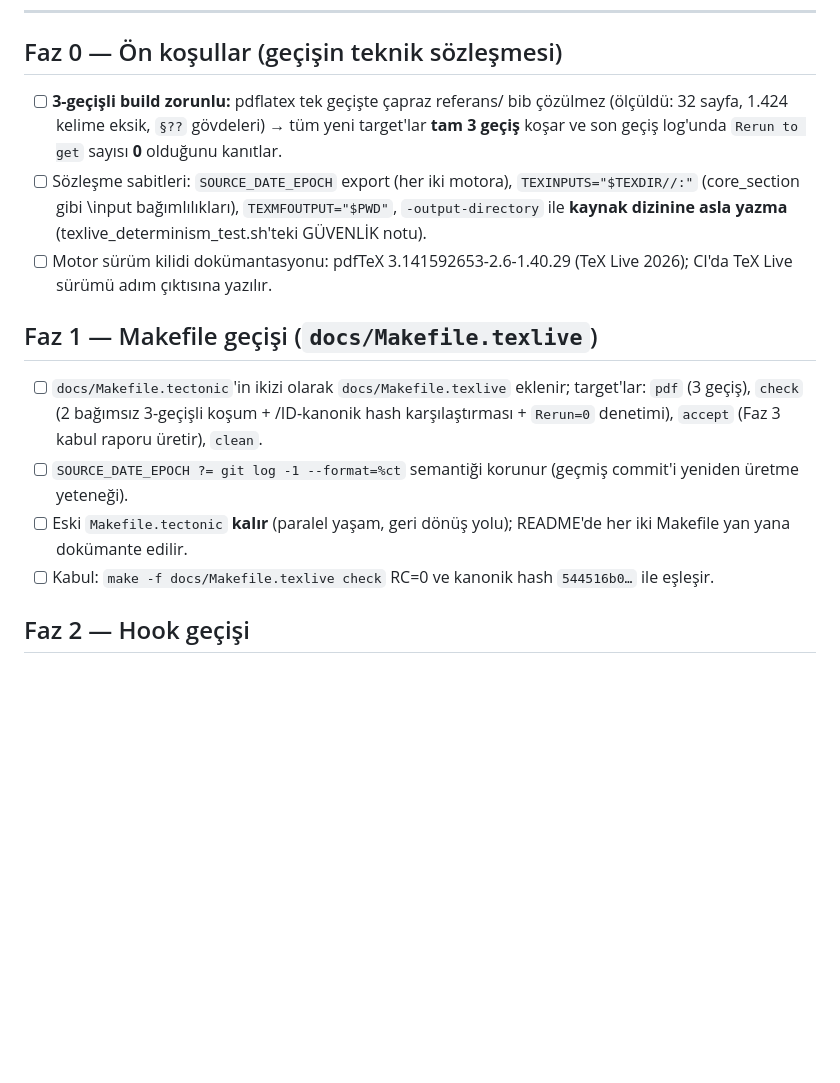
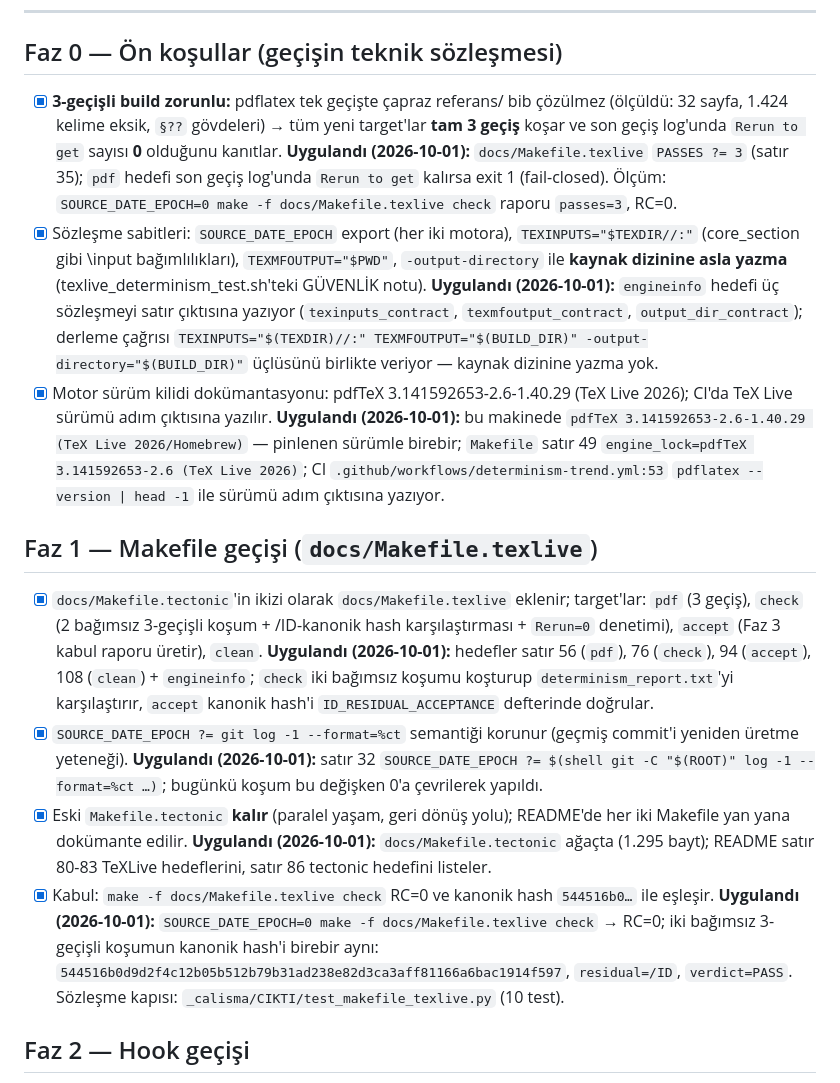
Before and after one commit to ali-han-kaya/leibniz2, a Markdown page: docs/TEXLIVE_MIGRATION_PLAN.md, the part around the change. Rendered like a GitHub page; blank space fills up the shorter version.

Commit message:
docs(texlive): Faz 0-1 kapanışını ölçülen kanıtlarla işaretle
Faz 0 ve Faz 1'in yedi maddesinin yüzeyi main'de (motor kilidi + paralel
yaşam + Makefile ikizi: 173a2f4), ama plan kutuları hâlâ [ ] duruyordu.
Bugün her maddeyi ölçüp kanıtını maddenin altına yazdım; iddialar
"göç paketiyle geldi" diye değil, bugünkü ağaç üzerinde yeniden ölçülerek
kayda geçti.

Ölçümler (2026-10-01):
- SOURCE_DATE_EPOCH=0 make -f docs/Makefile.texlive check -> RC=0;
  passes=3; iki bağımsız 3-geçişli koşumun kanonik hash'i birebir aynı:
  544516b0d9d2f4c12b05b512b79b31ad238e82d3ca3aff81166a6bac1914f597,
  residual=/ID, verdict=PASS (Faz 1'in kabul ölçütü: RC=0 + 544516b0…).
- pdfTeX 3.141592653-2.6-1.40.29 (TeX Live 2026/Homebrew) = planda
  pinlenen sürüm; Makefile satır 49 engine_lock ve CI adımı
  (determinism-trend.yml:53 `pdflatex --version | head -1`) aynı pini
  adım çıktısına yazıyor.
- PASSES ?= 3 ve pdf hedefindeki 'Rerun to get' fail-closed denetimi;
  engineinfo üç sözleşme sabitini yazıyor; docs/Makefile.tectonic ağaçta;
  README iki Makefile'ı yan yana listeliyor.

Kapsam yalnız Faz 0-1 satırları; Faz 2+ kutularına dokunulmadı. Plan
metnini pinleyen test yok (dosyayı okuyan tek referans
texlive_determinism_test.sh'teki yorum satırı). İlgili kapılar:
test_makefile_texlive.py 10 test OK, test_reproducible_pdf_skill.py
23 test OK.

```diff
--- a/docs/TEXLIVE_MIGRATION_PLAN.md
+++ b/docs/TEXLIVE_MIGRATION_PLAN.md
@@ -27,29 +27,61 @@ farklarının kabul raporuyla belgelenmesi.
 
 ## Faz 0 — Ön koşullar (geçişin teknik sözleşmesi)
 
-- [ ] **3-geçişli build zorunlu:** pdflatex tek geçişte çapraz referans/
+- [x] **3-geçişli build zorunlu:** pdflatex tek geçişte çapraz referans/
   bib çözülmez (ölçüldü: 32 sayfa, 1.424 kelime eksik, `§??` gövdeleri) →
   tüm yeni target'lar **tam 3 geçiş** koşar ve son geçiş log'unda
   `Rerun to get` sayısı **0** olduğunu kanıtlar.
-- [ ] Sözleşme sabitleri: `SOURCE_DATE_EPOCH` export (her iki motora),
+  **Uygulandı (2026-10-01):** `docs/Makefile.texlive` `PASSES ?= 3`
+  (satır 35); `pdf` hedefi son geçiş log'unda `Rerun to get` kalırsa
+  exit 1 (fail-closed). Ölçüm: `SOURCE_DATE_EPOCH=0 make -f
+  docs/Makefile.texlive check` raporu `passes=3`, RC=0.
+- [x] Sözleşme sabitleri: `SOURCE_DATE_EPOCH` export (her iki motora),
   `TEXINPUTS="$TEXDIR//:"` (core_section gibi \input bağımlılıkları),
   `TEXMFOUTPUT="$PWD"`, `-output-directory` ile **kaynak dizinine asla
   yazma** (texlive_determinism_test.sh'teki GÜVENLİK notu).
-- [ ] Motor sürüm kilidi dokümantasyonu: pdfTeX 3.141592653-2.6-1.40.29
+  **Uygulandı (2026-10-01):** `engineinfo` hedefi üç sözleşmeyi satır
+  çıktısına yazıyor (`texinputs_contract`, `texmfoutput_contract`,
+  `output_dir_contract`); derleme çağrısı
+  `TEXINPUTS="$(TEXDIR)//:" TEXMFOUTPUT="$(BUILD_DIR)"
+  -output-directory="$(BUILD_DIR)"` üçlüsünü birlikte veriyor —
+  kaynak dizinine yazma yok.
+- [x] Motor sürüm kilidi dokümantasyonu: pdfTeX 3.141592653-2.6-1.40.29
   (TeX Live 2026); CI'da TeX Live sürümü adım çıktısına yazılır.
+  **Uygulandı (2026-10-01):** bu makinede `pdfTeX 3.141592653-2.6-1.40.29
+  (TeX Live 2026/Homebrew)` — pinlenen sürümle birebir; `Makefile`
+  satır 49 `engine_lock=pdfTeX 3.141592653-2.6 (TeX Live 2026)`;
+  CI `.github/workflows/determinism-trend.yml:53` `pdflatex --version |
+  head -1` ile sürümü adım çıktısına yazıyor.
 
 ## Faz 1 — Makefile geçişi (`docs/Makefile.texlive`)
 
-- [ ] `docs/Makefile.tectonic`'in ikizi olarak `docs/Makefile.texlive`
+- [x] `docs/Makefile.tectonic`'in ikizi olarak `docs/Makefile.texlive`
   eklenir; target'lar: `pdf` (3 geçiş), `check` (2 bağımsız 3-geçişli
   koşum + /ID-kanonik hash karşılaştırması + `Rerun=0` denetimi),
   `accept` (Faz 3 kabul raporu üretir), `clean`.
-- [ ] `SOURCE_DATE_EPOCH ?= git log -1 --format=%ct` semantiği
+  **Uygulandı (2026-10-01):** hedefler satır 56 (`pdf`), 76 (`check`),
+  94 (`accept`), 108 (`clean`) + `engineinfo`; `check` iki bağımsız
+  koşumu koşturup `determinism_report.txt`'yi karşılaştırır,
+  `accept` kanonik hash'i `ID_RESIDUAL_ACCEPTANCE` defterinde
+  doğrular.
+- [x] `SOURCE_DATE_EPOCH ?= git log -1 --format=%ct` semantiği
   korunur (geçmiş commit'i yeniden üretme yeteneği).
-- [ ] Eski `Makefile.tectonic` **kalır** (paralel yaşam, geri dönüş
+  **Uygulandı (2026-10-01):** satır 32 `SOURCE_DATE_EPOCH ?= $(shell
+  git -C "$(ROOT)" log -1 --format=%ct …)`; bugünkü koşum bu değişken
+  0'a çevrilerek yapıldı.
+- [x] Eski `Makefile.tectonic` **kalır** (paralel yaşam, geri dönüş
   yolu); README'de her iki Makefile yan yana dokümante edilir.
-- [ ] Kabul: `make -f docs/Makefile.texlive check` RC=0 ve kanonik hash
+  **Uygulandı (2026-10-01):** `docs/Makefile.tectonic` ağaçta (1.295
+  bayt); README satır 80-83 TeXLive hedeflerini, satır 86 tectonic
+  hedefini listeler.
+- [x] Kabul: `make -f docs/Makefile.texlive check` RC=0 ve kanonik hash
   `544516b0…` ile eşleşir.
+  **Uygulandı (2026-10-01):** `SOURCE_DATE_EPOCH=0 make -f
+  docs/Makefile.texlive check` → RC=0; iki bağımsız 3-geçişli koşumun
+  kanonik hash'i birebir aynı:
+  `544516b0d9d2f4c12b05b512b79b31ad238e82d3ca3aff81166a6bac1914f597`,
+  `residual=/ID`, `verdict=PASS`. Sözleşme kapısı:
+  `_calisma/CIKTI/test_makefile_texlive.py` (10 test).
 
 ## Faz 2 — Hook geçişi
 
```
Also changed, not shown: README.md (+1 -0 lines).
